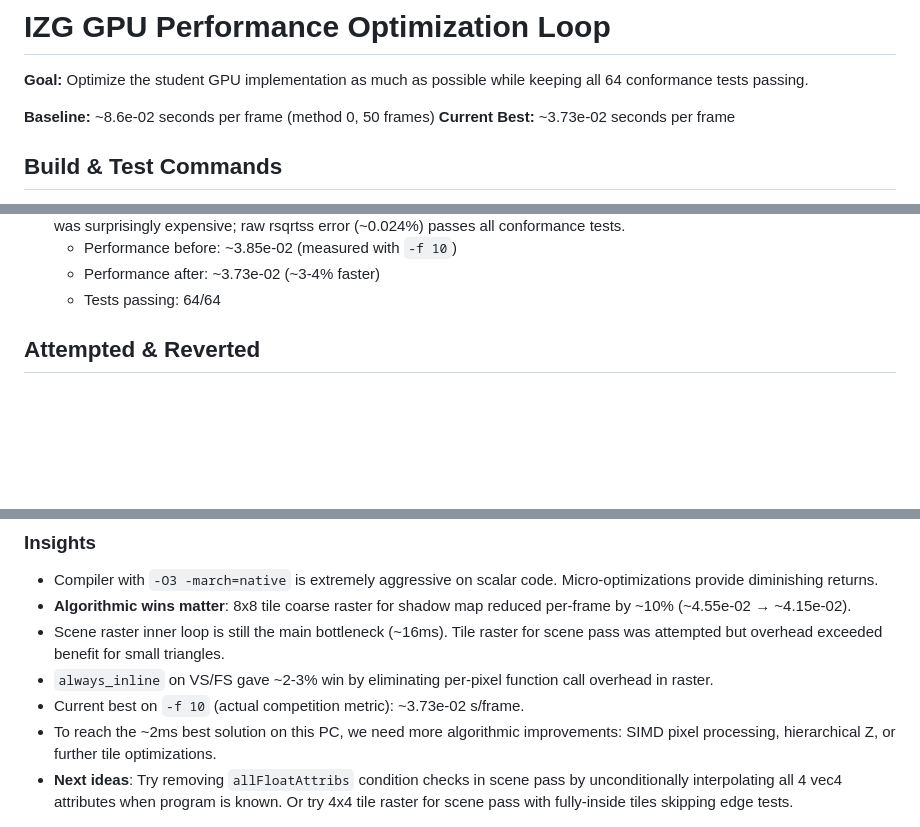
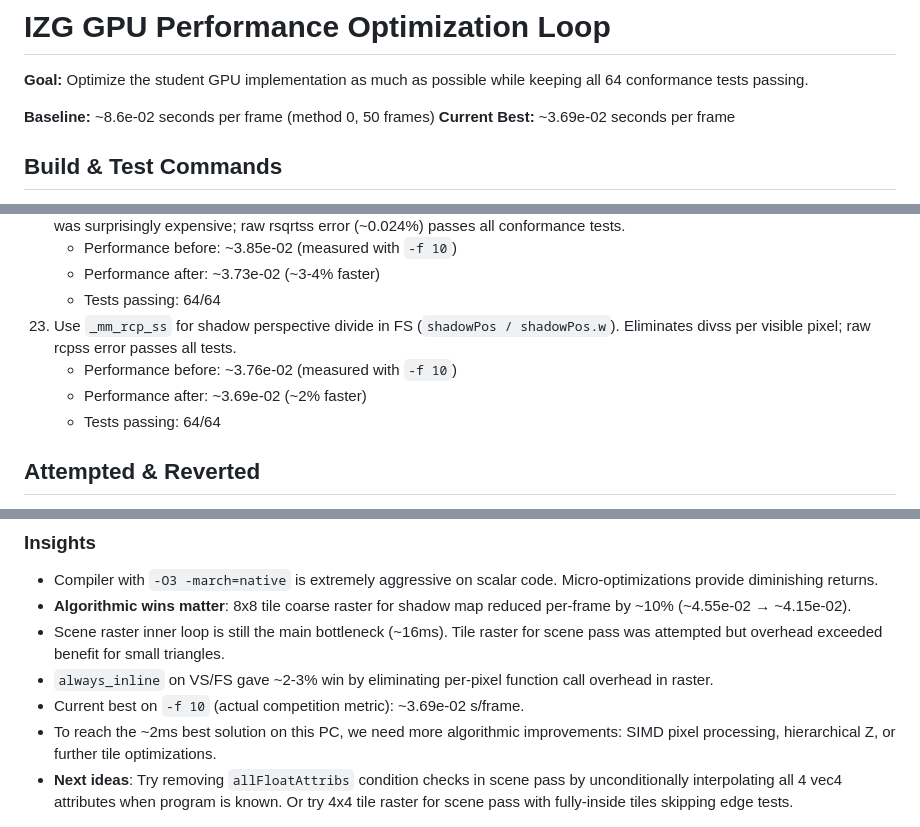
Before and after one commit to Siigull/IZG-speed, a Markdown page: .ralph/izg-gpu-optimization.md, 3 parts joined by grey strips. Drawn GitHub-style; blank space fills up the shorter version.

Commit message:
update task file: I13 results, new baseline ~3.69e-02

```diff
--- a/.ralph/izg-gpu-optimization.md
+++ b/.ralph/izg-gpu-optimization.md
@@ -3,7 +3,7 @@
 **Goal:** Optimize the student GPU implementation as much as possible while keeping all 64 conformance tests passing.
 
 **Baseline:** ~8.6e-02 seconds per frame (method 0, 50 frames)
-**Current Best:** ~3.73e-02 seconds per frame
+**Current Best:** ~3.69e-02 seconds per frame
 
 ## Build & Test Commands
 - Build: `cd /home/sigull/izgProject/build && ninja`
@@ -64,6 +64,10 @@ Per-frame split for ~50ms total frame:
     - Performance before: ~3.85e-02 (measured with `-f 10`)
     - Performance after: ~3.73e-02 (~3-4% faster)
     - Tests passing: 64/64
+23. Use `_mm_rcp_ss` for shadow perspective divide in FS (`shadowPos / shadowPos.w`). Eliminates divss per visible pixel; raw rcpss error passes all tests.
+    - Performance before: ~3.76e-02 (measured with `-f 10`)
+    - Performance after: ~3.69e-02 (~2% faster)
+    - Tests passing: 64/64
 
 ## Attempted & Reverted
 - Fragment shader raw-float math (no measurable gain)
@@ -120,6 +124,6 @@ Revisited the `/255.f` issue with fresh eyes. Assembly inspection revealed the c
 - **Algorithmic wins matter**: 8x8 tile coarse raster for shadow map reduced per-frame by ~10% (~4.55e-02 → ~4.15e-02).
 - Scene raster inner loop is still the main bottleneck (~16ms). Tile raster for scene pass was attempted but overhead exceeded benefit for small triangles.
 - `always_inline` on VS/FS gave ~2-3% win by eliminating per-pixel function call overhead in raster.
-- Current best on `-f 10` (actual competition metric): ~3.73e-02 s/frame.
+- Current best on `-f 10` (actual competition metric): ~3.69e-02 s/frame.
 - To reach the ~2ms best solution on this PC, we need more algorithmic improvements: SIMD pixel processing, hierarchical Z, or further tile optimizations.
 - **Next ideas**: Try removing `allFloatAttribs` condition checks in scene pass by unconditionally interpolating all 4 vec4 attributes when program is known. Or try 4x4 tile raster for scene pass with fully-inside tiles skipping edge tests.
```
